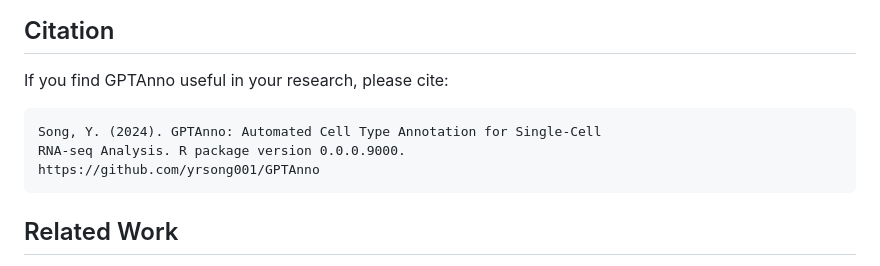
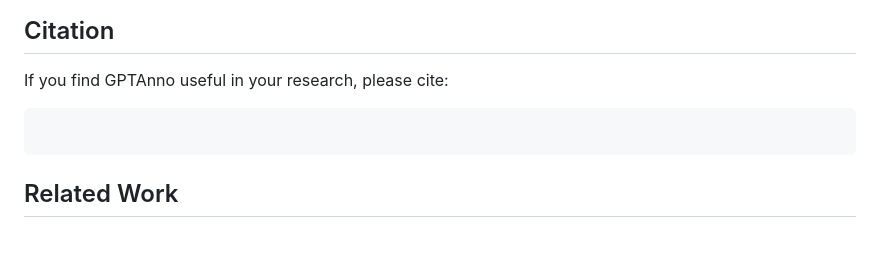
Before and after one commit to yrsong001/GPTAnno, a Markdown page: README.md, the part around the change. GitHub-like rendering; blank space fills up the shorter version.

Commit message:
Revise README.

````diff
--- a/README.md
+++ b/README.md
@@ -279,9 +279,6 @@ results <- gptanno(
 If you find GPTAnno useful in your research, please cite:
 
 ```
-Song, Y. (2024). GPTAnno: Automated Cell Type Annotation for Single-Cell
-RNA-seq Analysis. R package version 0.0.0.9000.
-https://github.com/yrsong001/GPTAnno
 ```
 
 ## Related Work
````
